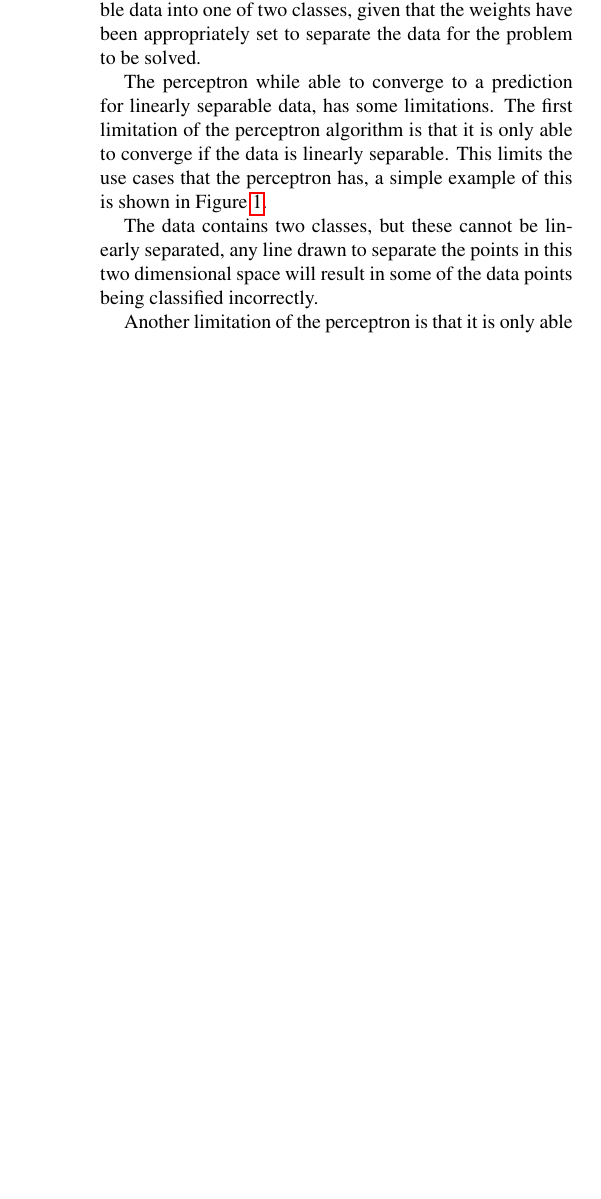
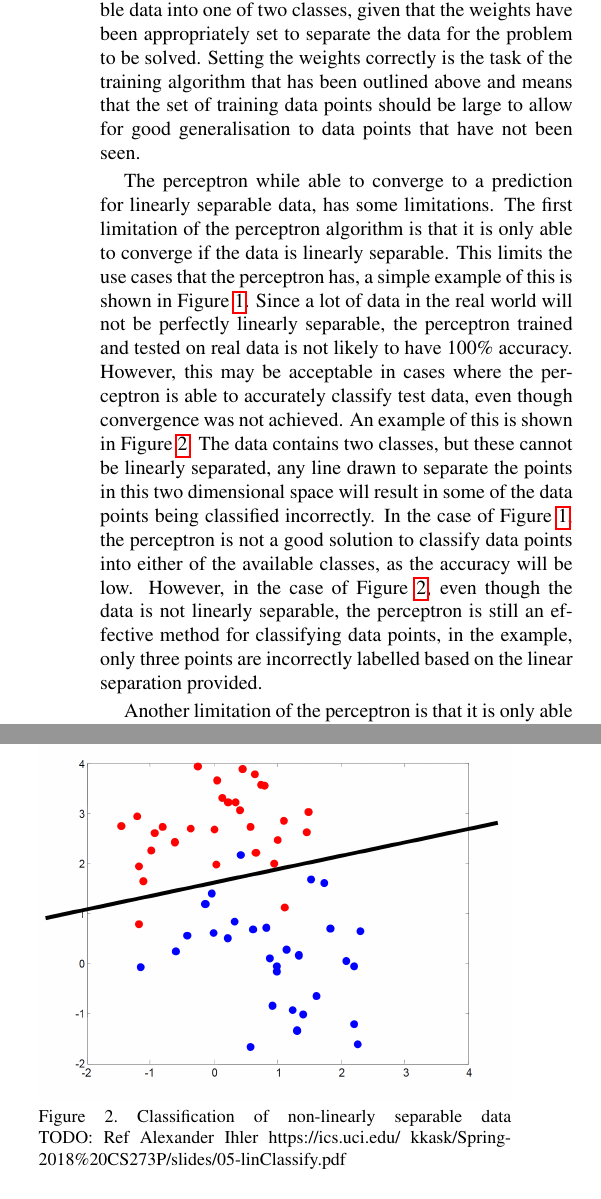
Before and after one commit to CHamilton0/COMP-SCI-7318-Deep-Learning-Fundametals, a LaTeX problem sheet (Assignment1/latex/a1.tex): part of one column of page 2 of 3 before the commit and two parts of the columns of page 2 of 3 after it, the two joined at a grey line, cut so that both start at the same text, the shorter picture padded with empty space. Compiled offline with pdfLaTeX.

Commit message:
Updates report

```diff
--- a/Assignment1/latex/a1.tex
+++ b/Assignment1/latex/a1.tex
@@ -107,9 +107,9 @@ Prediction using this trained perceptron is then done by taking the dot product
 
 \[ g(\vec{x}; \vec{w^*}) = y^* = sign(\vec{x} \cdot \vec{w^*} ) \]
 
-Since a weighted sum is used as the input to the perceptron, computers are able to very quickly perform the dot products and summations required for the training of a perceptron, as well as the classification of data. This makes the method very useful to quickly classify linearly separable data into one of two classes, given that the weights have been appropriately set to separate the data for the problem to be solved.
+Since a weighted sum is used as the input to the perceptron, computers are able to very quickly perform the dot products and summations required for the training of a perceptron, as well as the classification of data. This makes the method very useful to quickly classify linearly separable data into one of two classes, given that the weights have been appropriately set to separate the data for the problem to be solved. Setting the weights correctly is the task of the training algorithm that has been outlined above and means that the set of training data points should be large to allow for good generalisation to data points that have not been seen.
 
-The perceptron while able to converge to a prediction for linearly separable data, has some limitations. The first limitation of the perceptron algorithm is that it is only able to converge if the data is linearly separable. This limits the use cases that the perceptron has, a simple example of this is shown in Figure \ref{fig:non-linearly-separable}.
+The perceptron while able to converge to a prediction for linearly separable data, has some limitations. The first limitation of the perceptron algorithm is that it is only able to converge if the data is linearly separable. This limits the use cases that the perceptron has, a simple example of this is shown in Figure \ref{fig:non-linearly-separable}. Since a lot of data in the real world will not be perfectly linearly separable, the perceptron trained and tested on real data is not likely to have 100\% accuracy. However, this may be acceptable in cases where the perceptron is able to accurately classify test data, even though convergence was not achieved. An example of this is shown in Figure \ref{fig:non-linearly-separable-2}. The data contains two classes, but these cannot be linearly separated, any line drawn to separate the points in this two dimensional space will result in some of the data points being classified incorrectly. In the case of Figure \ref{fig:non-linearly-separable}, the perceptron is not a good solution to classify data points into either of the available classes, as the accuracy will be low. However, in the case of Figure \ref{fig:non-linearly-separable-2}, even though the data is not linearly separable, the perceptron is still an effective method for classifying data points, in the example, only three points are incorrectly labelled based on the linear separation provided.
 
 \begin{figure}
     \centering
@@ -118,7 +118,12 @@ The perceptron while able to converge to a prediction for linearly separable dat
     \label{fig:non-linearly-separable}
 \end{figure}
 
-The data contains two classes, but these cannot be linearly separated, any line drawn to separate the points in this two dimensional space will result in some of the data points being classified incorrectly.
+\begin{figure}
+    \centering
+    \includegraphics[width=1\linewidth]{non-linearly-separable2.png}
+    \caption{Classification of non-linearly separable data TODO: Ref Alexander Ihler https://ics.uci.edu/~kkask/Spring-2018\%20CS273P/slides/05-linClassify.pdf }
+    \label{fig:non-linearly-separable-2}
+\end{figure}
 
 Another limitation of the perceptron is that it is only able to perform binary classification, and this results in only two options for the predicted class. This works well in data sets where the outcome variable is some sort of indicator variable, however for other use cases, such as data that needs to be classified into three classes, it will not work.
 
```
Also changed, not shown: Assignment1/latex/non-linearly-separable.png (added), Assignment1/latex/non-linearly-separable2.png (added), README.md, 1 other file.
